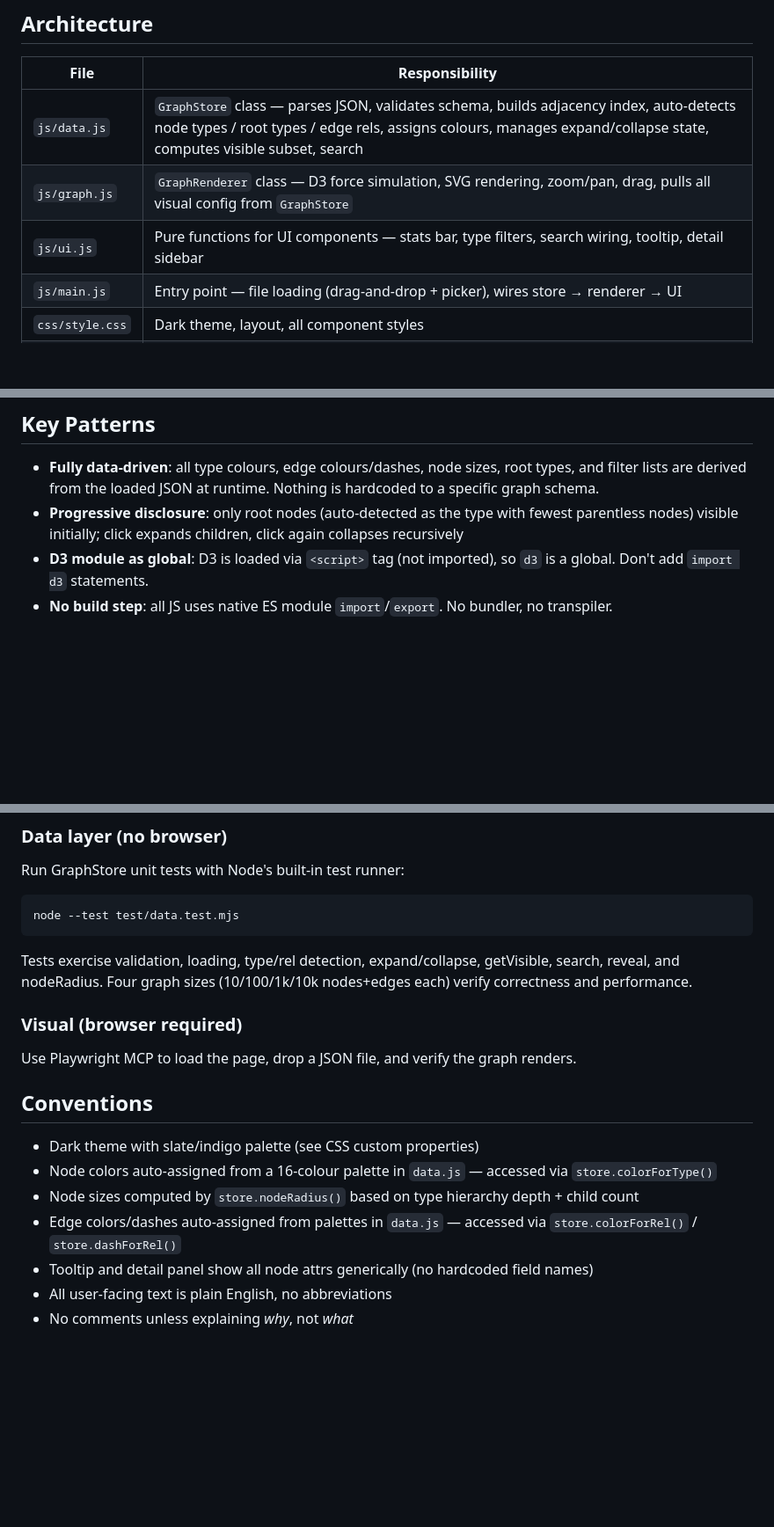
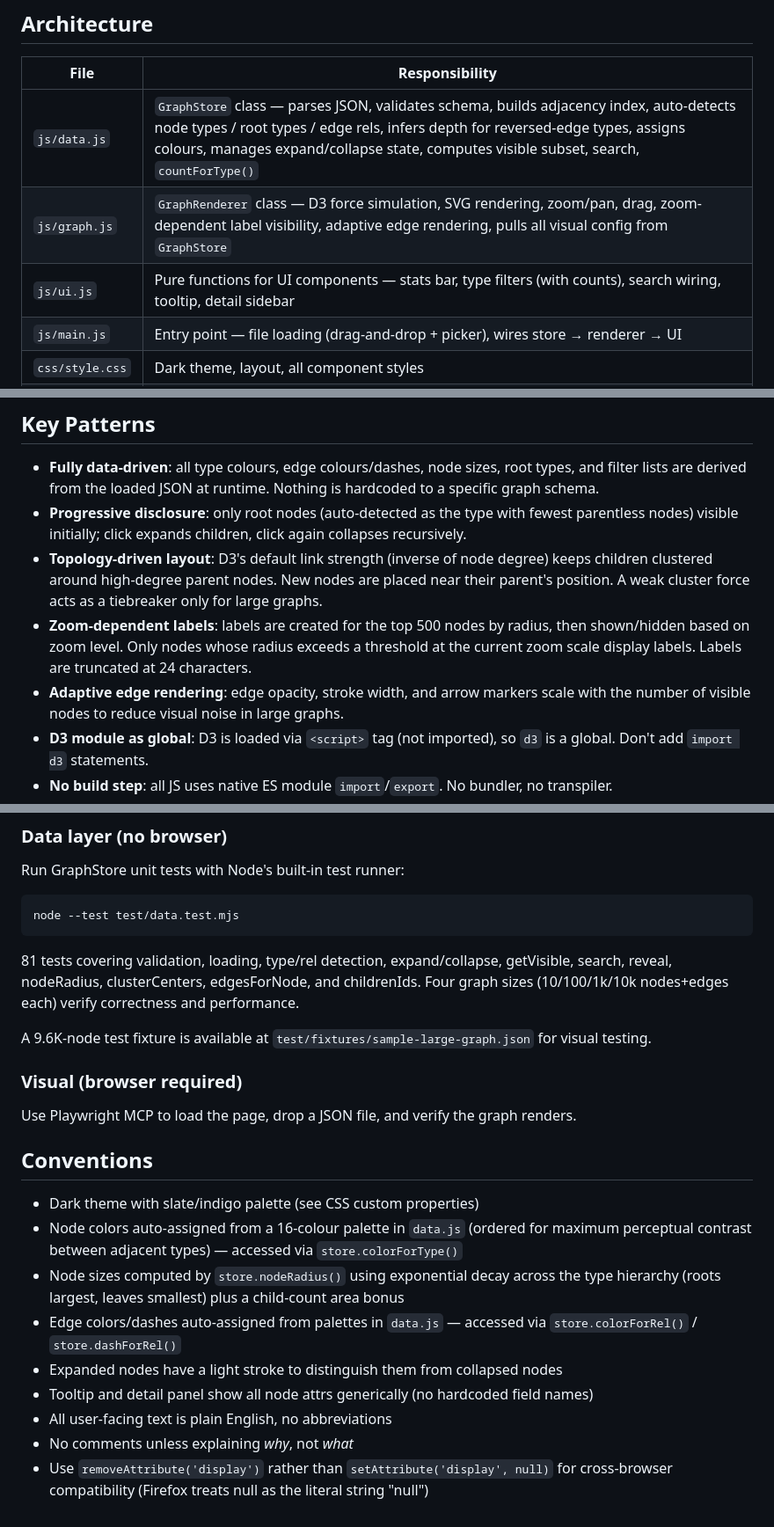
Before and after one commit to pshickeydev/d3-graph-viz, a Markdown page: AGENTS.md, 3 parts joined by grey strips. Shown at 88% size. Rendered like a GitHub page; blank space fills up the shorter version.

````diff
--- a/AGENTS.md
+++ b/AGENTS.md
@@ -10,9 +10,9 @@ Interactive D3.js force-directed graph visualization for directed graphs. Origin
 
 | File | Responsibility |
 |---|---|
-| `js/data.js` | `GraphStore` class — parses JSON, validates schema, builds adjacency index, auto-detects node types / root types / edge rels, assigns colours, manages expand/collapse state, computes visible subset, search |
-| `js/graph.js` | `GraphRenderer` class — D3 force simulation, SVG rendering, zoom/pan, drag, pulls all visual config from `GraphStore` |
-| `js/ui.js` | Pure functions for UI components — stats bar, type filters, search wiring, tooltip, detail sidebar |
+| `js/data.js` | `GraphStore` class — parses JSON, validates schema, builds adjacency index, auto-detects node types / root types / edge rels, infers depth for reversed-edge types, assigns colours, manages expand/collapse state, computes visible subset, search, `countForType()` |
+| `js/graph.js` | `GraphRenderer` class — D3 force simulation, SVG rendering, zoom/pan, drag, zoom-dependent label visibility, adaptive edge rendering, pulls all visual config from `GraphStore` |
+| `js/ui.js` | Pure functions for UI components — stats bar, type filters (with counts), search wiring, tooltip, detail sidebar |
 | `js/main.js` | Entry point — file loading (drag-and-drop + picker), wires store → renderer → UI |
 | `css/style.css` | Dark theme, layout, all component styles |
 | `index.html` | App shell, loads D3 v7 from CDN, imports `main.js` as ES module |
@@ -30,7 +30,10 @@ File drop/pick → main.js parses JSON
 ## Key Patterns
 
 - **Fully data-driven**: all type colours, edge colours/dashes, node sizes, root types, and filter lists are derived from the loaded JSON at runtime. Nothing is hardcoded to a specific graph schema.
-- **Progressive disclosure**: only root nodes (auto-detected as the type with fewest parentless nodes) visible initially; click expands children, click again collapses recursively
+- **Progressive disclosure**: only root nodes (auto-detected as the type with fewest parentless nodes) visible initially; click expands children, click again collapses recursively.
+- **Topology-driven layout**: D3's default link strength (inverse of node degree) keeps children clustered around high-degree parent nodes. New nodes are placed near their parent's position. A weak cluster force acts as a tiebreaker only for large graphs.
+- **Zoom-dependent labels**: labels are created for the top 500 nodes by radius, then shown/hidden based on zoom level. Only nodes whose radius exceeds a threshold at the current zoom scale display labels. Labels are truncated at 24 characters.
+- **Adaptive edge rendering**: edge opacity, stroke width, and arrow markers scale with the number of visible nodes to reduce visual noise in large graphs.
 - **D3 module as global**: D3 is loaded via `<script>` tag (not imported), so `d3` is a global. Don't add `import d3` statements.
 - **No build step**: all JS uses native ES module `import`/`export`. No bundler, no transpiler.
 - **State lives in `GraphStore`**: the renderer is stateless — call `update()` with new visible data after any store mutation. Colours and sizes are accessed via `store.colorForType()`, `store.colorForRel()`, `store.nodeRadius()` etc.
@@ -66,7 +70,9 @@ Run GraphStore unit tests with Node's built-in test runner:
 node --test test/data.test.mjs
 ```
 
-Tests exercise validation, loading, type/rel detection, expand/collapse, getVisible, search, reveal, and nodeRadius. Four graph sizes (10/100/1k/10k nodes+edges each) verify correctness and performance.
+81 tests covering validation, loading, type/rel detection, expand/collapse, getVisible, search, reveal, nodeRadius, clusterCenters, edgesForNode, and childrenIds. Four graph sizes (10/100/1k/10k nodes+edges each) verify correctness and performance.
+
+A 9.6K-node test fixture is available at `test/fixtures/sample-large-graph.json` for visual testing.
 
 ### Visual (browser required)
 Use Playwright MCP to load the page, drop a JSON file, and verify the graph renders.
@@ -74,9 +80,11 @@ Use Playwright MCP to load the page, drop a JSON file, and verify the graph rend
 ## Conventions
 
 - Dark theme with slate/indigo palette (see CSS custom properties)
-- Node colors auto-assigned from a 16-colour palette in `data.js` — accessed via `store.colorForType()`
-- Node sizes computed by `store.nodeRadius()` based on type hierarchy depth + child count
+- Node colors auto-assigned from a 16-colour palette in `data.js` (ordered for maximum perceptual contrast between adjacent types) — accessed via `store.colorForType()`
+- Node sizes computed by `store.nodeRadius()` using exponential decay across the type hierarchy (roots largest, leaves smallest) plus a child-count area bonus
 - Edge colors/dashes auto-assigned from palettes in `data.js` — accessed via `store.colorForRel()` / `store.dashForRel()`
+- Expanded nodes have a light stroke to distinguish them from collapsed nodes
 - Tooltip and detail panel show all node attrs generically (no hardcoded field names)
 - All user-facing text is plain English, no abbreviations
 - No comments unless explaining *why*, not *what*
+- Use `removeAttribute('display')` rather than `setAttribute('display', null)` for cross-browser compatibility (Firefox treats null as the literal string "null")
````
Also changed, not shown: other parts of AGENTS.md (+2 -1 lines), README.md (+14 -7 lines).
